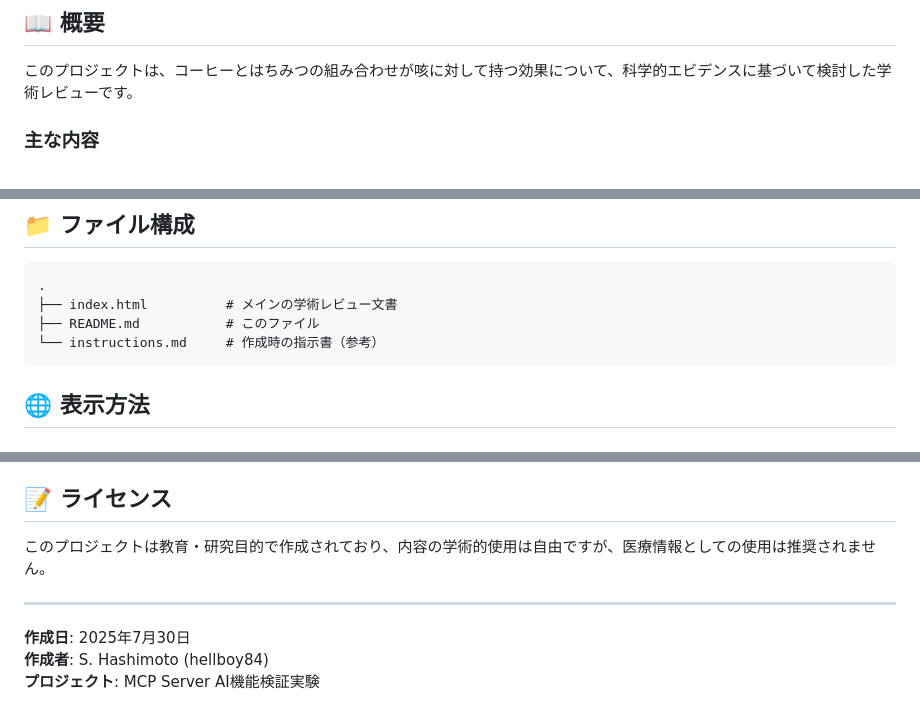
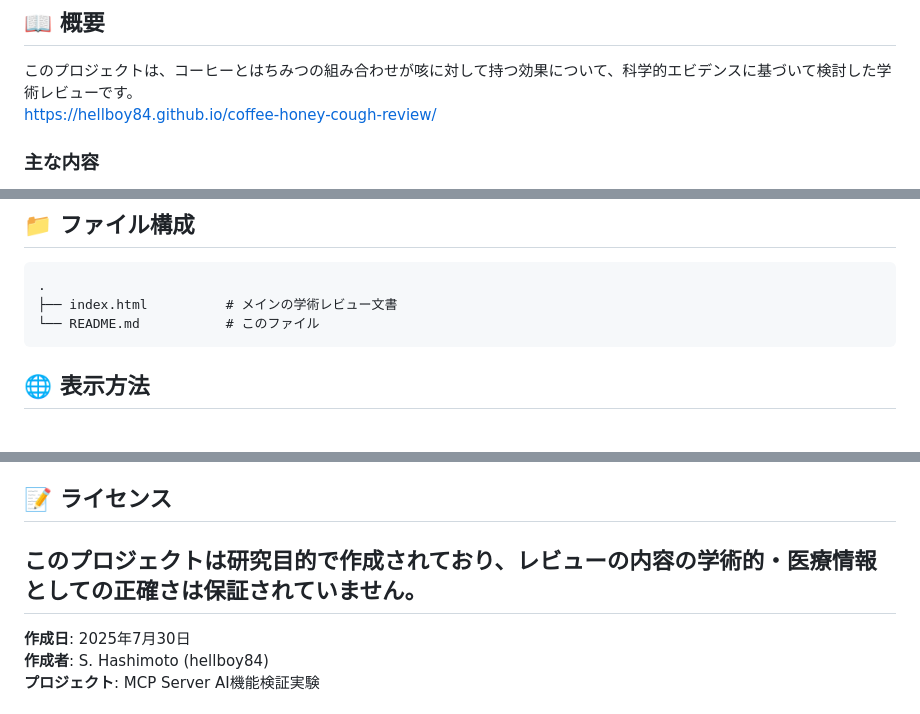
Before and after one commit to hellboy84/coffee-honey-cough-review, a Markdown page: README.md, 3 parts joined by grey strips. GitHub-like rendering.

````diff
--- a/README.md
+++ b/README.md
@@ -7,6 +7,7 @@
 ## 📖 概要
 
 このプロジェクトは、コーヒーとはちみつの組み合わせが咳に対して持つ効果について、科学的エビデンスに基づいて検討した学術レビューです。
+https://hellboy84.github.io/coffee-honey-cough-review/
 
 ### 主な内容
 
@@ -60,8 +61,7 @@
 ```
 .
 ├── index.html          # メインの学術レビュー文書
-├── README.md           # このファイル
-└── instructions.md     # 作成時の指示書（参考）
+└── README.md           # このファイル
 ```
 
 ## 🌐 表示方法
@@ -116,8 +116,7 @@ cd coffee-honey-cough-review
 
 ## 📝 ライセンス
 
-このプロジェクトは教育・研究目的で作成されており、内容の学術的使用は自由ですが、医療情報としての使用は推奨されません。
-
+このプロジェクトは研究目的で作成されており、レビューの内容の学術的・医療情報としての正確さは保証されていません。
 ---
 
 **作成日**: 2025年7月30日
````
